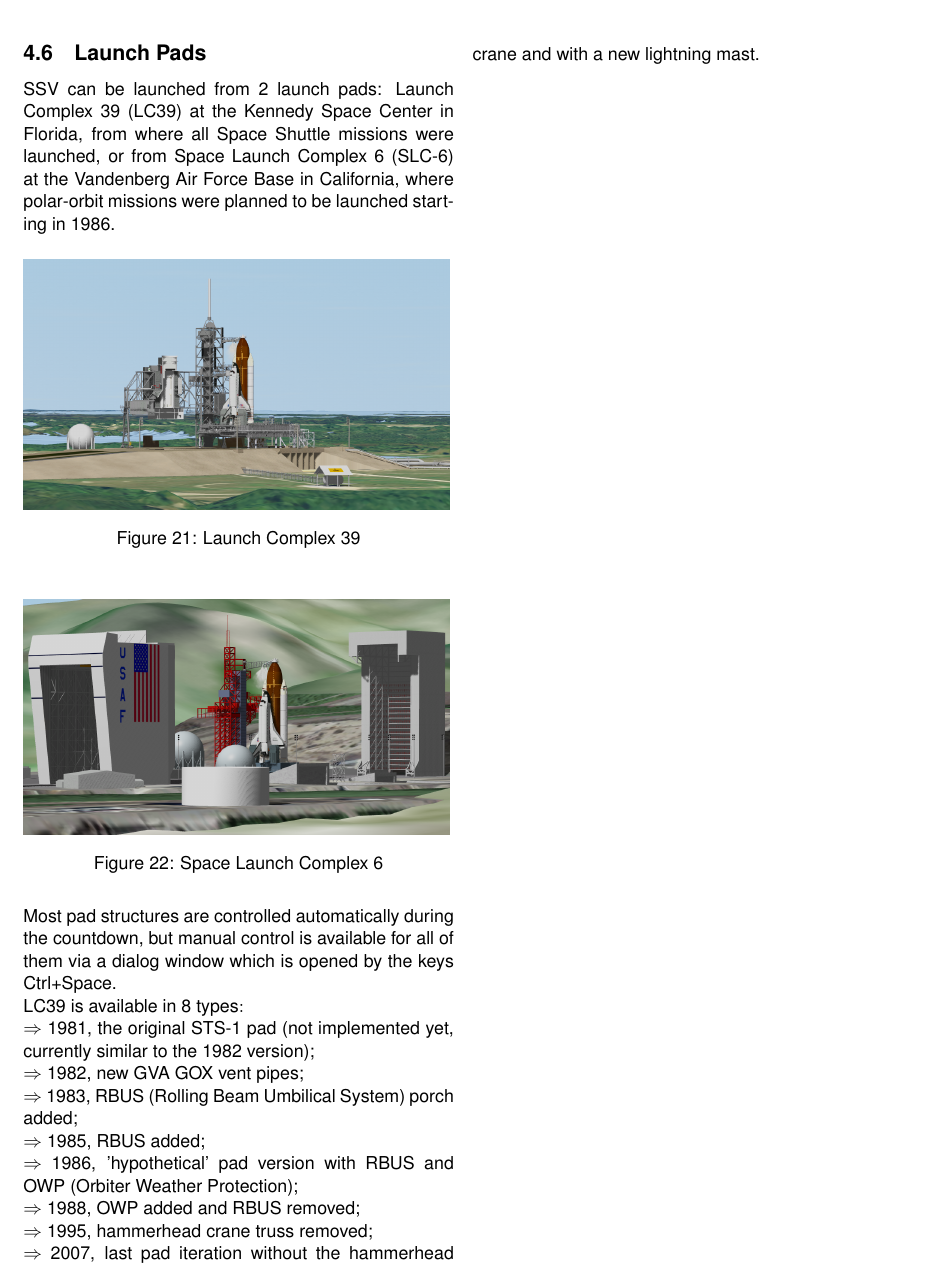
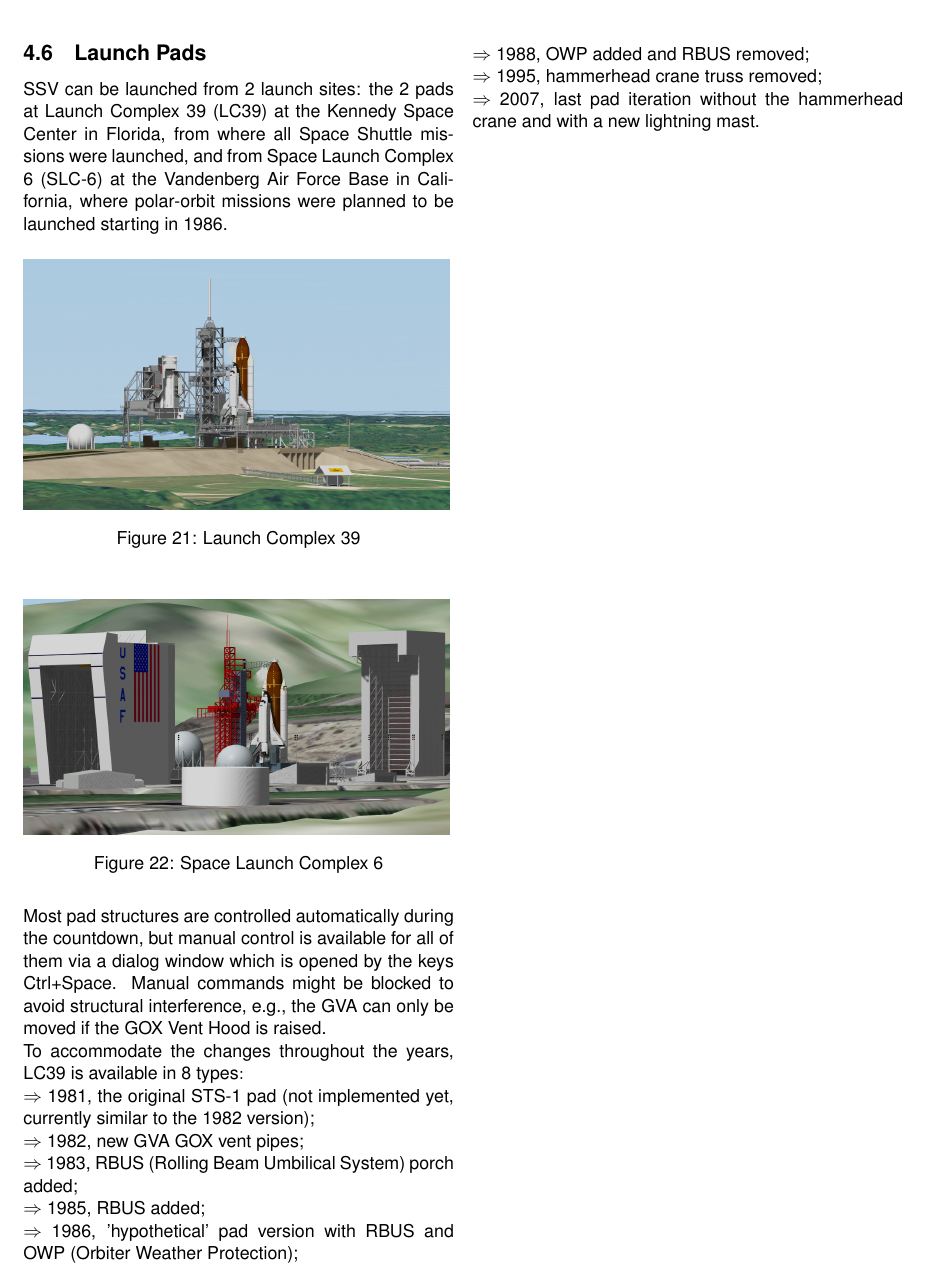
Before and after one commit to GLS-SSV/SSV, a LaTeX document (Doc/Space Shuttle Vessel/Space Shuttle Vessel Manual.tex, which reads Doc/Space Shuttle Vessel/SSV_SYSTEMS.tex): part of page 32 of 62, cut so that both start at the same text. Compiled offline with pdfLaTeX.

Commit message:
small corrections and additions to the manual

```diff
--- a/Doc/Space Shuttle Vessel/SSV_SYSTEMS.tex
+++ b/Doc/Space Shuttle Vessel/SSV_SYSTEMS.tex
@@ -238,7 +238,7 @@ In the current implementation, the OBSS is completely passive.
 
 \begin{multicols*}{2}
 \subsection{Launch Pads}
-SSV can be launched from 2 launch pads: Launch Complex 39 (LC39) at the Kennedy Space Center in Florida, from where all Space Shuttle missions were launched, or from Space Launch Complex 6 (SLC-6) at the Vandenberg Air Force Base in California, where polar-orbit missions were planned to be launched starting in 1986.
+SSV can be launched from 2 launch sites: the 2 pads at Launch Complex 39 (LC39) at the Kennedy Space Center in Florida, from where all Space Shuttle missions were launched, and from Space Launch Complex 6 (SLC-6) at the Vandenberg Air Force Base in California, where polar-orbit missions were planned to be launched starting in 1986.
 \begin{figure}[H]
   \includegraphics[width=0.99\hsize]{LC39.png}
   \caption{Launch Complex 39}
@@ -250,9 +250,9 @@ SSV can be launched from 2 launch pads: Launch Complex 39 (LC39) at the Kennedy
   \label{fig:SLC6}
 \end{figure}
 \noindent
-Most pad structures are controlled automatically during the countdown, but manual control is available for all of them via a dialog window which is opened by the keys Ctrl+Space.\\
+Most pad structures are controlled automatically during the countdown, but manual control is available for all of them via a dialog window which is opened by the keys Ctrl+Space. Manual commands might be blocked to avoid structural interference, e.g., the GVA can only be moved if the GOX Vent Hood is raised.\\
 \noindent
-LC39 is available in 8 types$\colon$\\
+To accommodate the changes throughout the years, LC39 is available in 8 types$\colon$\\
 $\Rightarrow$ 1981, the original STS-1 pad (not implemented yet, currently similar to the 1982 version);\\
 $\Rightarrow$ 1982, new GVA GOX vent pipes;\\
 $\Rightarrow$ 1983, RBUS (Rolling Beam Umbilical System) porch added;\\
```
Also changed, not shown: Doc/Space Shuttle Vessel/ACRONYM_LIST.tex (+1 -0 lines), Doc/Space Shuttle Vessel/SSV_SYSTEMS.tex (2 more changed lines).
